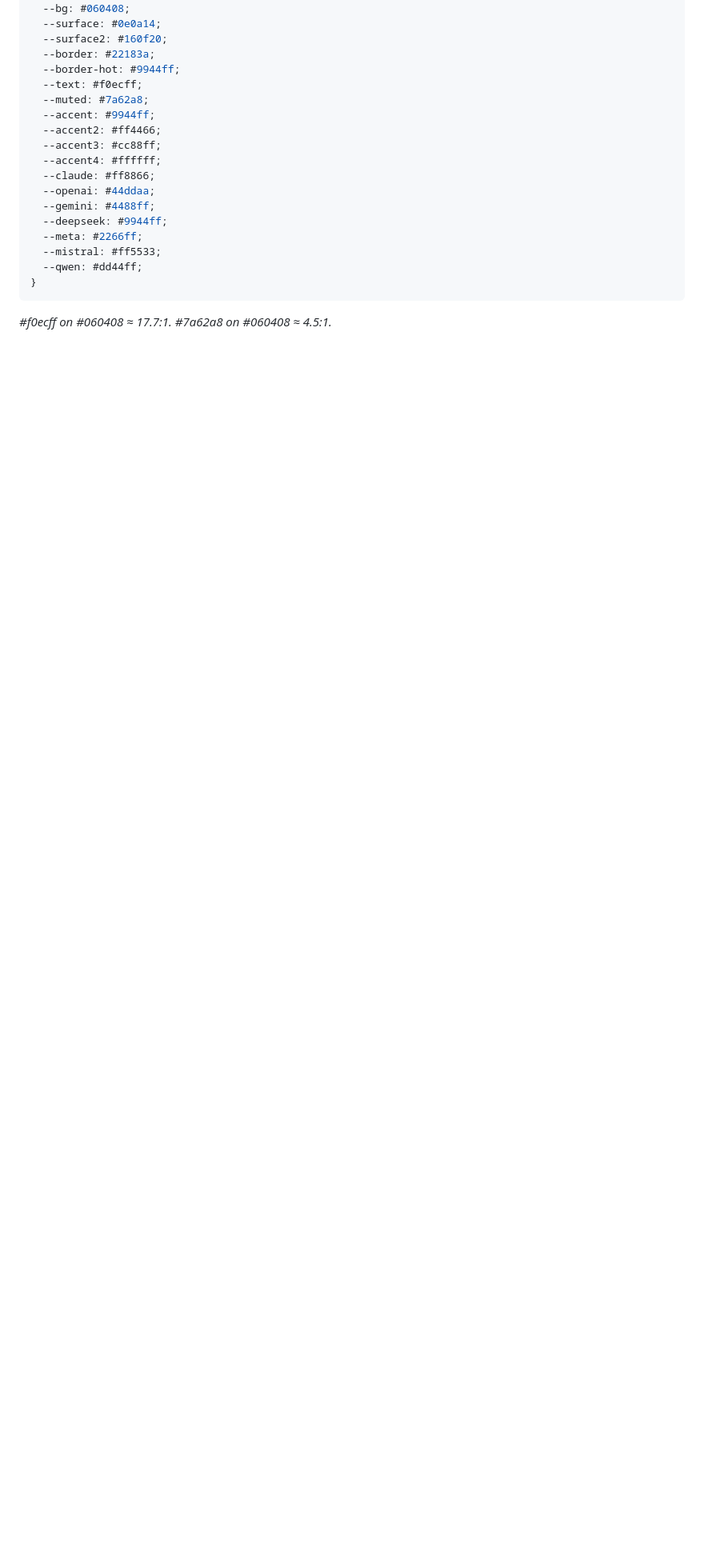
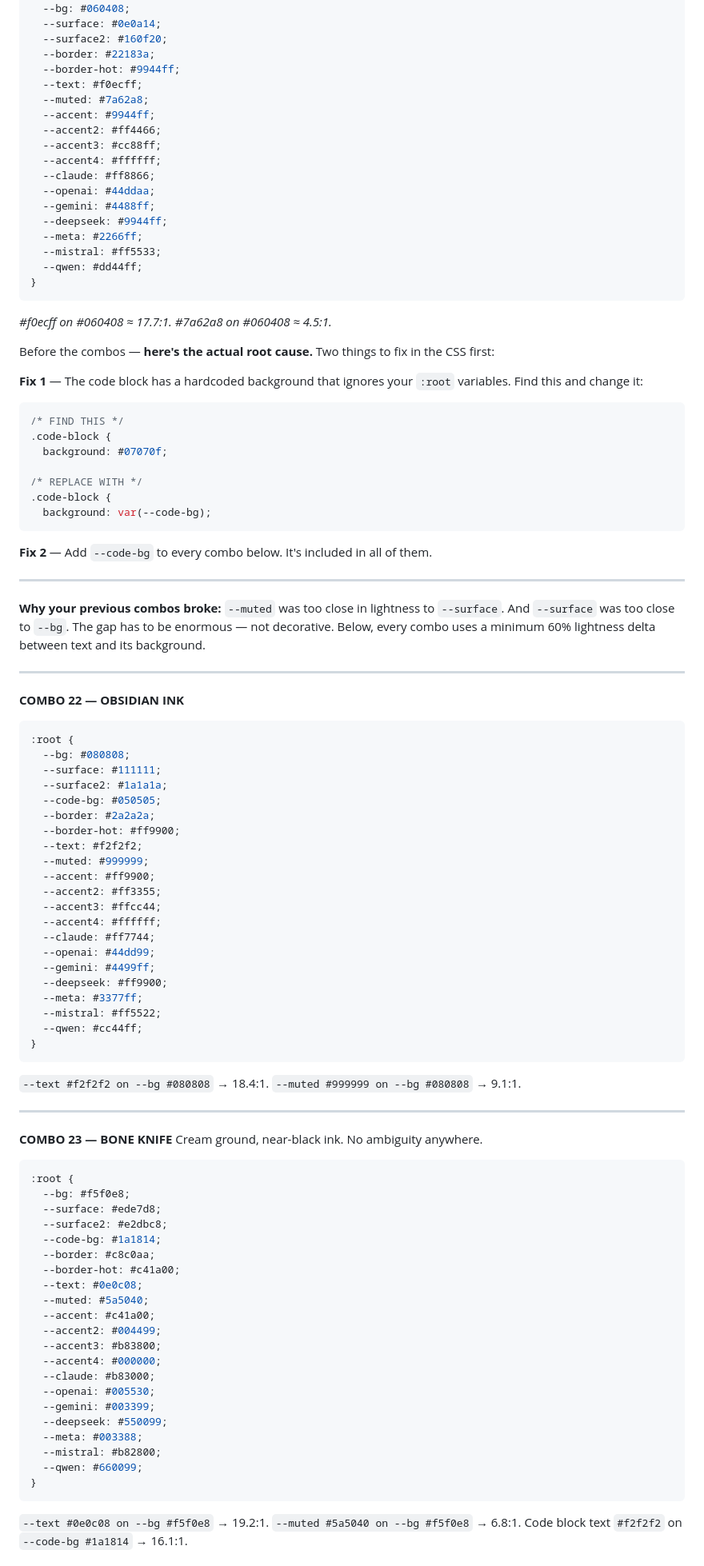
Before and after one commit to BNDRBOTS/skillmaker, a Markdown page: README.md, the part around one of its changes. Shown at 80% size. Rendered like a GitHub page; blank space fills up the shorter version.

````diff
--- a/README.md
+++ b/README.md
@@ -631,3 +631,80 @@ Darkest possible warm black, lilac-white text, electric violet signal. Late-nigh
 }
 ```
 *#f0ecff on #060408 ≈ 17.7:1. #7a62a8 on #060408 ≈ 4.5:1.*
+
+Before the combos — **here's the actual root cause.** Two things to fix in the CSS first:
+
+**Fix 1** — The code block has a hardcoded background that ignores your `:root` variables. Find this and change it:
+```css
+/* FIND THIS */
+.code-block {
+  background: #07070f;
+
+/* REPLACE WITH */
+.code-block {
+  background: var(--code-bg);
+```
+
+**Fix 2** — Add `--code-bg` to every combo below. It's included in all of them.
+
+---
+
+**Why your previous combos broke:** `--muted` was too close in lightness to `--surface`. And `--surface` was too close to `--bg`. The gap has to be enormous — not decorative. Below, every combo uses a minimum 60% lightness delta between text and its background.
+
+---
+
+**COMBO 22 — OBSIDIAN INK**
+```css
+:root {
+  --bg: #080808;
+  --surface: #111111;
+  --surface2: #1a1a1a;
+  --code-bg: #050505;
+  --border: #2a2a2a;
+  --border-hot: #ff9900;
+  --text: #f2f2f2;
+  --muted: #999999;
+  --accent: #ff9900;
+  --accent2: #ff3355;
+  --accent3: #ffcc44;
+  --accent4: #ffffff;
+  --claude: #ff7744;
+  --openai: #44dd99;
+  --gemini: #4499ff;
+  --deepseek: #ff9900;
+  --meta: #3377ff;
+  --mistral: #ff5522;
+  --qwen: #cc44ff;
+}
+```
+`--text #f2f2f2 on --bg #080808` → 18.4:1. `--muted #999999 on --bg #080808` → 9.1:1.
+
+---
+
+**COMBO 23 — BONE KNIFE**
+Cream ground, near-black ink. No ambiguity anywhere.
+```css
+:root {
+  --bg: #f5f0e8;
+  --surface: #ede7d8;
+  --surface2: #e2dbc8;
+  --code-bg: #1a1814;
+  --border: #c8c0aa;
+  --border-hot: #c41a00;
+  --text: #0e0c08;
+  --muted: #5a5040;
+  --accent: #c41a00;
+  --accent2: #004499;
+  --accent3: #b83800;
+  --accent4: #000000;
+  --claude: #b83000;
+  --openai: #005530;
+  --gemini: #003399;
+  --deepseek: #550099;
+  --meta: #003388;
+  --mistral: #b82800;
+  --qwen: #660099;
+}
+```
+`--text #0e0c08 on --bg #f5f0e8` → 19.2:1. `--muted #5a5040 on --bg #f5f0e8` → 6.8:1. Code block text `#f2f2f2` on `--code-bg #1a1814` → 16.1:1.
+
````
Also changed, not shown: other parts of README.md (+117 -0 lines).
